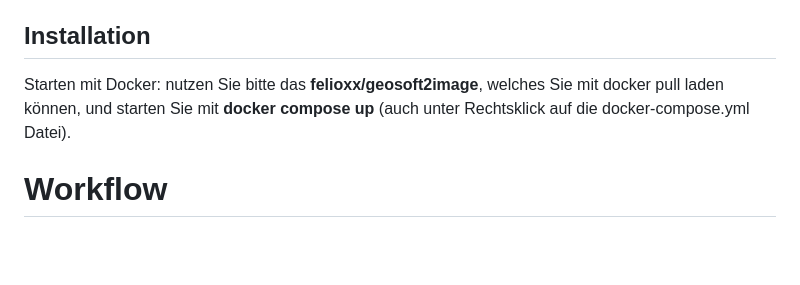
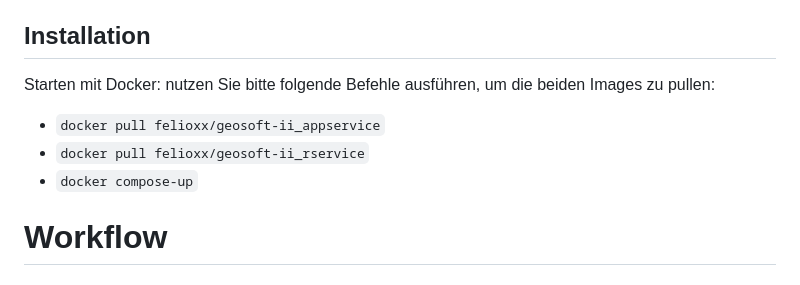
Before and after one commit to Laxeros07/Geosoft-II, a Markdown page: README.md, the part around the change. Drawn GitHub-style; blank space fills up the shorter version.

````diff
--- a/README.md
+++ b/README.md
@@ -22,7 +22,10 @@ Die Daten können im Anschluss bearbeitet werden, um eine größere AOA zu errei
 ## Installation
 
 Starten mit Docker:
-nutzen Sie bitte das **felioxx/geosoft2image**, welches Sie mit docker pull laden können, und starten Sie mit **docker compose up** (auch unter Rechtsklick auf die docker-compose.yml Datei).
+nutzen Sie bitte folgende Befehle ausführen, um die beiden Images zu pullen:
+* ```docker pull felioxx/geosoft-ii_appservice```
+* ```docker pull felioxx/geosoft-ii_rservice```
+* ```docker compose-up```
 
 # Workflow
 ## Schritt 1: Willst du Trainingspolygone oder ein Fertiges Modell hochladen?
````
